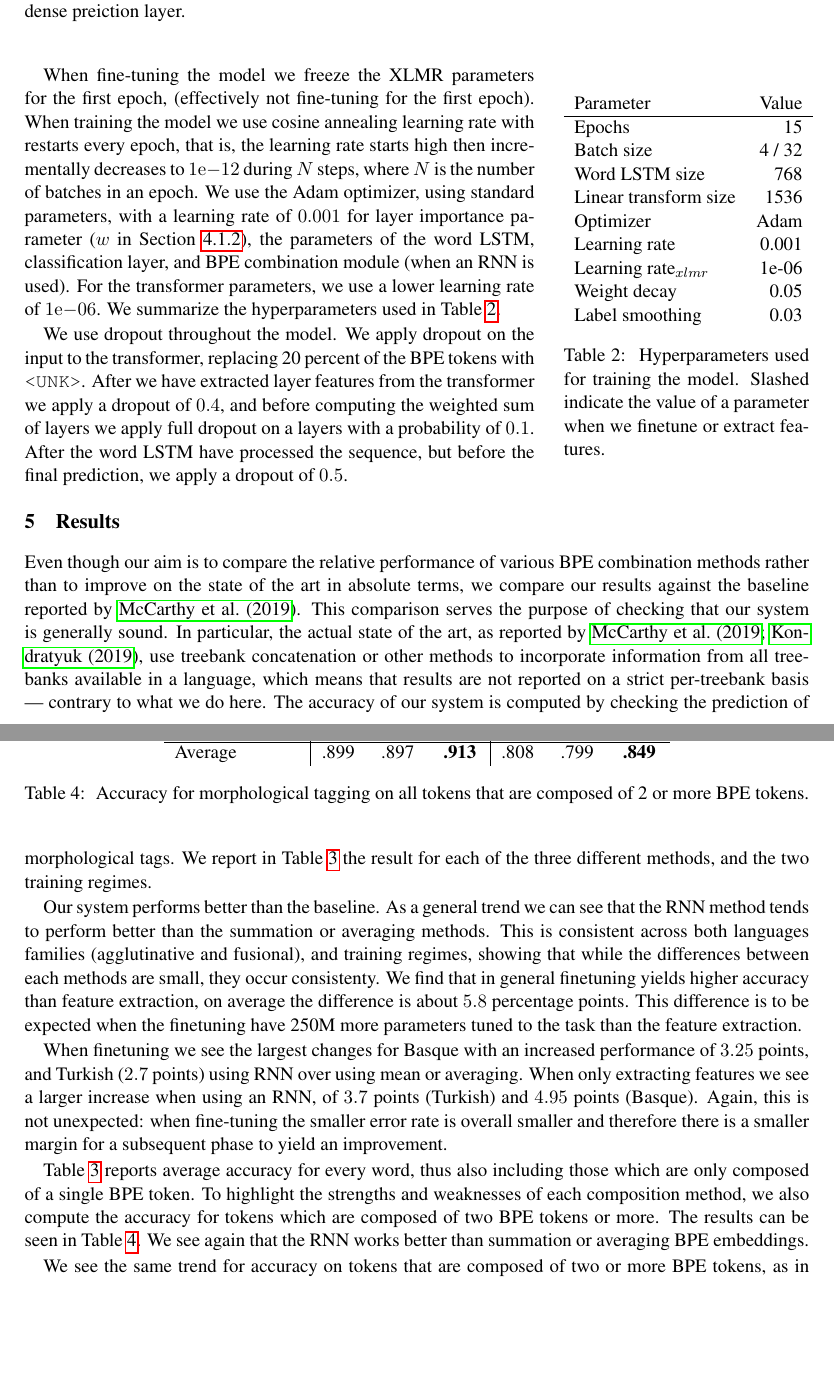
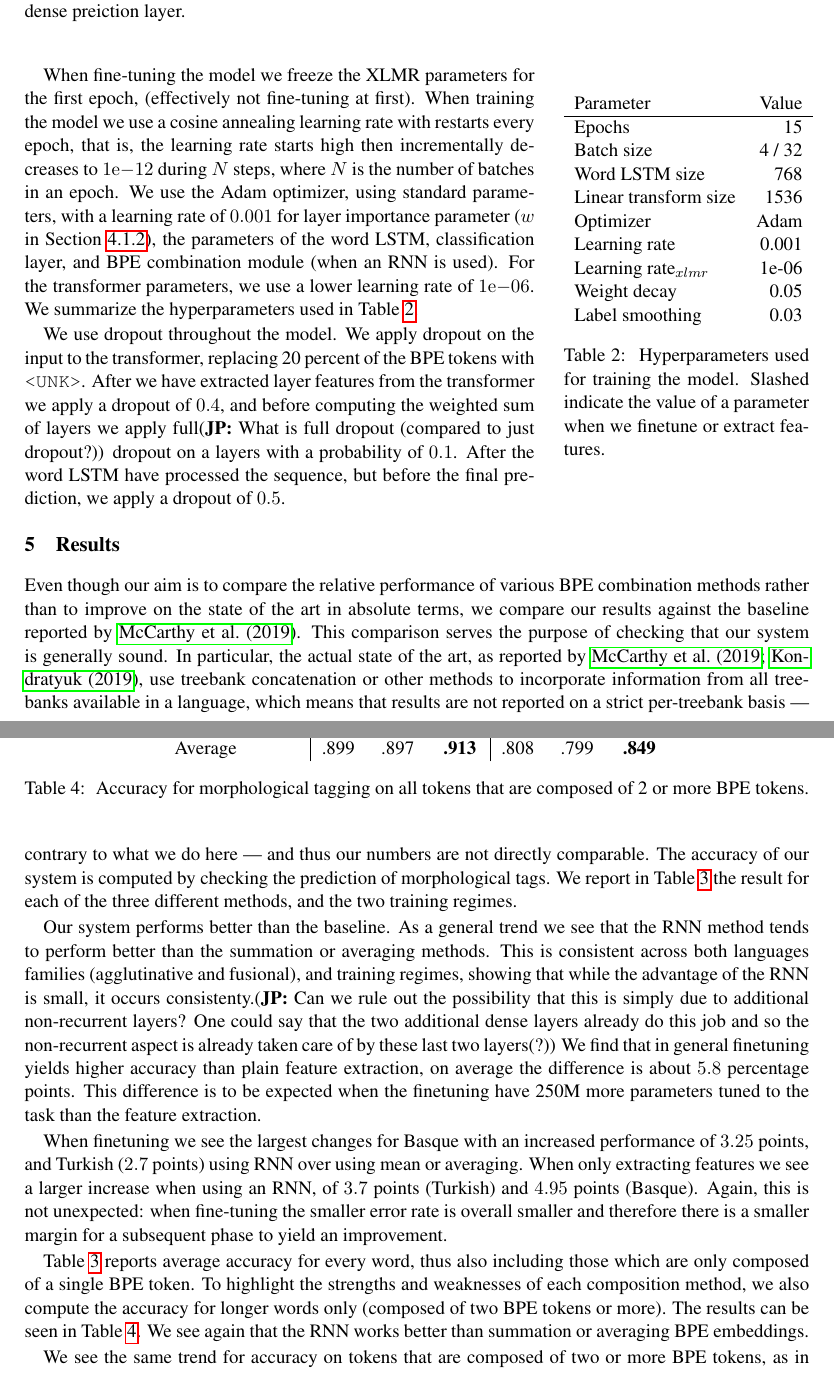
Before and after one commit to adamlek/ud-morphological-tagging, a LaTeX paper (paper/coling2020.tex): two parts of pages 5 and 6 of 10 before the commit and two parts of pages 5 and 6 of 11 after it, joined at a grey line, cut so that both start at the same text, the shorter picture padded with empty space. Compiled offline with pdfLaTeX.

Commit message:
various questions

```diff
--- a/paper/coling2020.tex
+++ b/paper/coling2020.tex
@@ -463,8 +463,7 @@
 	\end{wraptable}
 
          When fine-tuning the model we freeze the XLMR parameters for
-     the first epoch, (effectively not fine-tuning for the first
-     epoch).  When training the model we use cosine annealing learning
+     the first epoch, (effectively not fine-tuning at first).  When training the model we use a cosine annealing learning
      rate with restarts every epoch, that is, the learning rate starts
      high then incrementally decreases to $1\mathrm{e}{-12}$ during
      $N$ steps, where $N$ is the number of batches in an epoch. We use
@@ -482,7 +481,7 @@
         input to the transformer, replacing 20 percent of the BPE tokens
         with \texttt{<UNK>}. After we have extracted layer features
         from the transformer we apply a dropout of $0.4$, and before
-        computing the weighted sum of layers we apply full dropout on
+        computing the weighted sum of layers we apply full\jp{What is full dropout (compared to just dropout?)} dropout on
         a layers with a probability of $0.1$. After the word LSTM have
         processed the sequence, but before the final prediction, we
         apply a dropout of $0.5$.
@@ -502,7 +501,7 @@
      concatenation or other methods to incorporate information from
      all treebanks available in a language, which means that results
      are not reported on a strict per-treebank basis --- contrary to
-     what we do here.
+     what we do here --- and thus our numbers are not directly comparable.
         % get new ref from shared task to kondratyukstraka, and perhaps other systems
     %
         The accuracy of our system is computed by checking the prediction
@@ -560,14 +559,14 @@
 
 
         Our system performs better than the baseline. As a general
-        trend we can see that the RNN method tends to perform better
+        trend we see that the RNN method tends to perform better
         than the summation or averaging methods. This is consistent
         across both languages families (agglutinative and fusional),
-        and training regimes, showing that while the differences between each methods are
-        small, they occur consistenty.
+        and training regimes, showing that while the advantage of the RNN is
+        small, it occurs consistenty.\jp{Can we rule out the possibility that this is simply due to additional non-recurrent layers? One could say that the two additional dense layers already do this job and so the non-recurrent aspect is already taken care of by these last two layers(?)}
     %
         We find that in general finetuning yields higher accuracy than
-        feature extraction, on average the difference is about $5.8$
+        plain feature extraction, on average the difference is about $5.8$
         percentage points.  This difference is to be expected when the
         finetuning have 250M more parameters tuned to the task than the
         feature extraction. % less than expected...
@@ -591,8 +590,8 @@
     \Cref{tab:results_tokens} reports average accuracy for every word,
     thus also including those which are only composed of a single BPE
     token. To highlight the strengths and weaknesses of each
-    composition method, we also compute the accuracy for tokens which
-    are composed of two BPE tokens or more. The results can be seen in
+    composition method, we also compute the accuracy for longer words only
+    (composed of two BPE tokens or more). The results can be seen in
     \cref{tab:results_large_tokens}.  We see again that the RNN works
     better than summation or averaging BPE embeddings.
 
```
